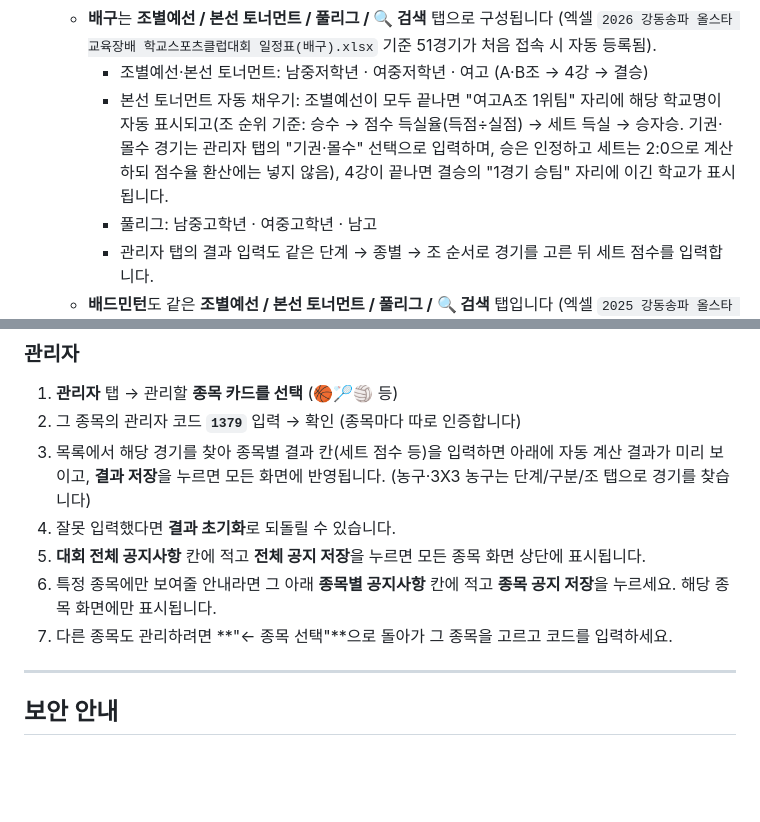
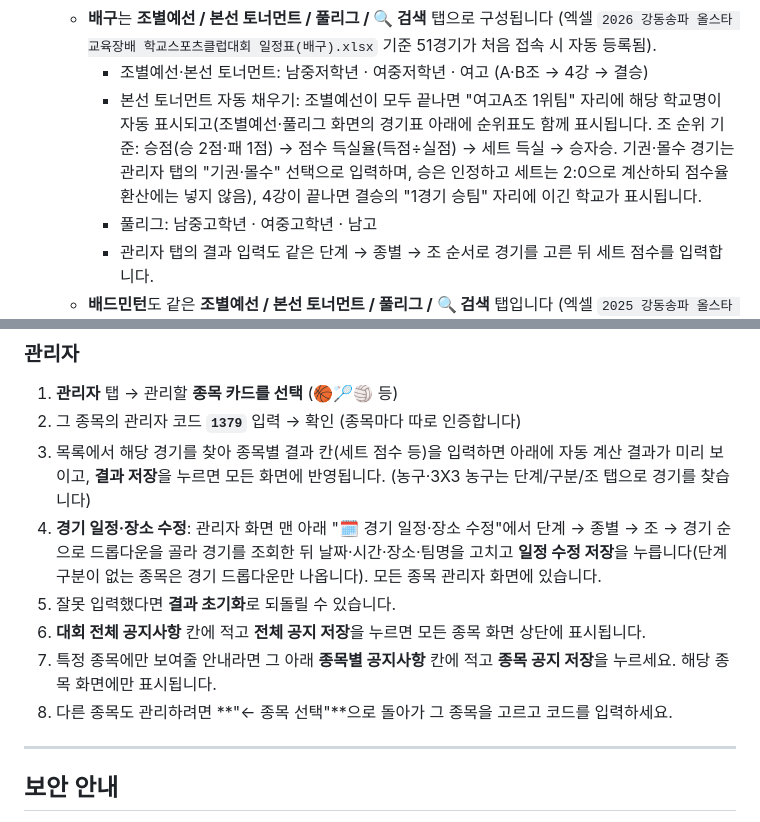
Before and after one commit to simjaearchive/GDSP_Sports, a Markdown page: README.md, 2 parts joined by grey strips. GitHub-like rendering; blank space fills up the shorter version.

```diff
--- a/README.md
+++ b/README.md
@@ -28,7 +28,7 @@
       * `index.html`의 **`⑥ 조별예선 안에서 나뉘는 조`** 부분(`POOLS_BY_DIVISION`)에서 언제든 조 개수를 조정할 수 있습니다.
   * **배구**는 **조별예선 / 본선 토너먼트 / 풀리그 / 🔍 검색** 탭으로 구성됩니다 (엑셀 `2026 강동송파 올스타 교육장배 학교스포츠클럽대회 일정표(배구).xlsx` 기준 51경기가 처음 접속 시 자동 등록됨).
     * 조별예선·본선 토너먼트: 남중저학년 · 여중저학년 · 여고 (A·B조 → 4강 → 결승)
-    * 본선 토너먼트 자동 채우기: 조별예선이 모두 끝나면 "여고A조 1위팀" 자리에 해당 학교명이 자동 표시되고(조 순위 기준: 승수 → 점수 득실율(득점÷실점) → 세트 득실 → 승자승. 기권·몰수 경기는 관리자 탭의 "기권·몰수" 선택으로 입력하며, 승은 인정하고 세트는 2:0으로 계산하되 점수율 환산에는 넣지 않음), 4강이 끝나면 결승의 "1경기 승팀" 자리에 이긴 학교가 표시됩니다.
+    * 본선 토너먼트 자동 채우기: 조별예선이 모두 끝나면 "여고A조 1위팀" 자리에 해당 학교명이 자동 표시되고(조별예선·풀리그 화면의 경기표 아래에 순위표도 함께 표시됩니다. 조 순위 기준: 승점(승 2점·패 1점) → 점수 득실율(득점÷실점) → 세트 득실 → 승자승. 기권·몰수 경기는 관리자 탭의 "기권·몰수" 선택으로 입력하며, 승은 인정하고 세트는 2:0으로 계산하되 점수율 환산에는 넣지 않음), 4강이 끝나면 결승의 "1경기 승팀" 자리에 이긴 학교가 표시됩니다.
     * 풀리그: 남중고학년 · 여중고학년 · 남고
     * 관리자 탭의 결과 입력도 같은 단계 → 종별 → 조 순서로 경기를 고른 뒤 세트 점수를 입력합니다.
   * **배드민턴**도 같은 **조별예선 / 본선 토너먼트 / 풀리그 / 🔍 검색** 탭입니다 (엑셀 `2025 강동송파 올스타 교육장배 학교스포츠클럽대회 일정표(배드민턴).xlsx` 기준 54경기 자동 등록). 조별예선: 남중저학년·남중고학년·여중(A·B조), 풀리그: 남고. 엑셀에 본선 경기가 없어 본선 토너먼트 탭은 대진표 틀만 보입니다.
@@ -142,10 +142,11 @@ GitHub에서 `index.html` 연필(Edit) 아이콘 → **`① Firebase 설정`**
 1. **관리자** 탭 → 관리할 **종목 카드를 선택** (🏀🏸🏐 등)
 2. 그 종목의 관리자 코드 **`1379`** 입력 → 확인 (종목마다 따로 인증합니다)
 3. 목록에서 해당 경기를 찾아 종목별 결과 칸(세트 점수 등)을 입력하면 아래에 자동 계산 결과가 미리 보이고, **결과 저장**을 누르면 모든 화면에 반영됩니다. (농구·3X3 농구는 단계/구분/조 탭으로 경기를 찾습니다)
-4. 잘못 입력했다면 **결과 초기화**로 되돌릴 수 있습니다.
-5. **대회 전체 공지사항** 칸에 적고 **전체 공지 저장**을 누르면 모든 종목 화면 상단에 표시됩니다.
-6. 특정 종목에만 보여줄 안내라면 그 아래 **종목별 공지사항** 칸에 적고 **종목 공지 저장**을 누르세요. 해당 종목 화면에만 표시됩니다.
-7. 다른 종목도 관리하려면 **"← 종목 선택"**으로 돌아가 그 종목을 고르고 코드를 입력하세요.
+4. **경기 일정·장소 수정**: 관리자 화면 맨 아래 "🗓️ 경기 일정·장소 수정"에서 단계 → 종별 → 조 → 경기 순으로 드롭다운을 골라 경기를 조회한 뒤 날짜·시간·장소·팀명을 고치고 **일정 수정 저장**을 누릅니다(단계 구분이 없는 종목은 경기 드롭다운만 나옵니다). 모든 종목 관리자 화면에 있습니다.
+5. 잘못 입력했다면 **결과 초기화**로 되돌릴 수 있습니다.
+6. **대회 전체 공지사항** 칸에 적고 **전체 공지 저장**을 누르면 모든 종목 화면 상단에 표시됩니다.
+7. 특정 종목에만 보여줄 안내라면 그 아래 **종목별 공지사항** 칸에 적고 **종목 공지 저장**을 누르세요. 해당 종목 화면에만 표시됩니다.
+8. 다른 종목도 관리하려면 **"← 종목 선택"**으로 돌아가 그 종목을 고르고 코드를 입력하세요.
 
 ---
 
```
